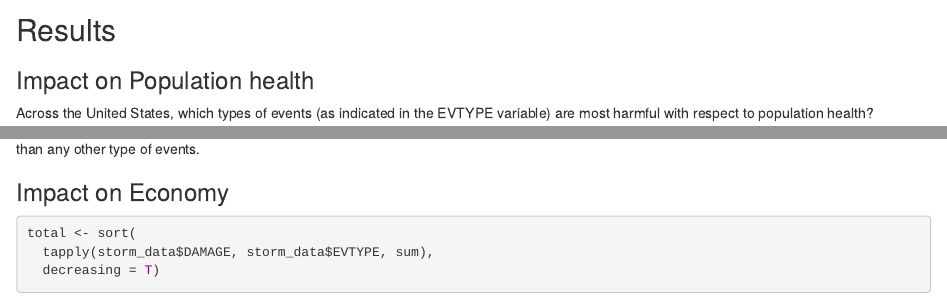
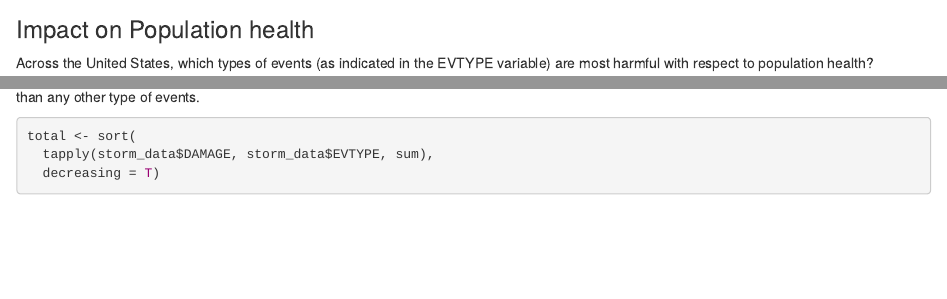
Before and after one commit to RuchikaSingh18/Reproducibleresearchcourseproject2, an R Markdown document (mainn.rmd): the page in a window 1100 px wide, from 1740 px down, and a second part further down, joined at a grey line. Rendered offline with R 4.5, knitr and Pandoc, with nearby package versions; some code elsewhere in the file could not run offline.

Commit message:
Update mainn.rmd

````diff
--- a/mainn.rmd
+++ b/mainn.rmd
@@ -52,8 +52,6 @@ storm_data$DAMAGE <- storm_data$PROPDMG + storm_data$CROPDMG
 # Calculate total injuries & fatalities
 storm_data$HEALTH <- storm_data$INJURIES + storm_data$FATALITIES
 ```
-
-## Results
 ### Impact on Population health
 Across the United States, which types of events (as indicated in the EVTYPE variable) are most harmful with respect to population health?
 
@@ -70,7 +68,6 @@ max(total)
 
 From the figure, it was found that Tornado has caused the most number of injuries and fatalities (96,980 fatalities and injuries), significantly more than any other type of events.
 
-### Impact on Economy
 ```{r}
 total <- sort(
   tapply(storm_data$DAMAGE, storm_data$EVTYPE, sum),
````
